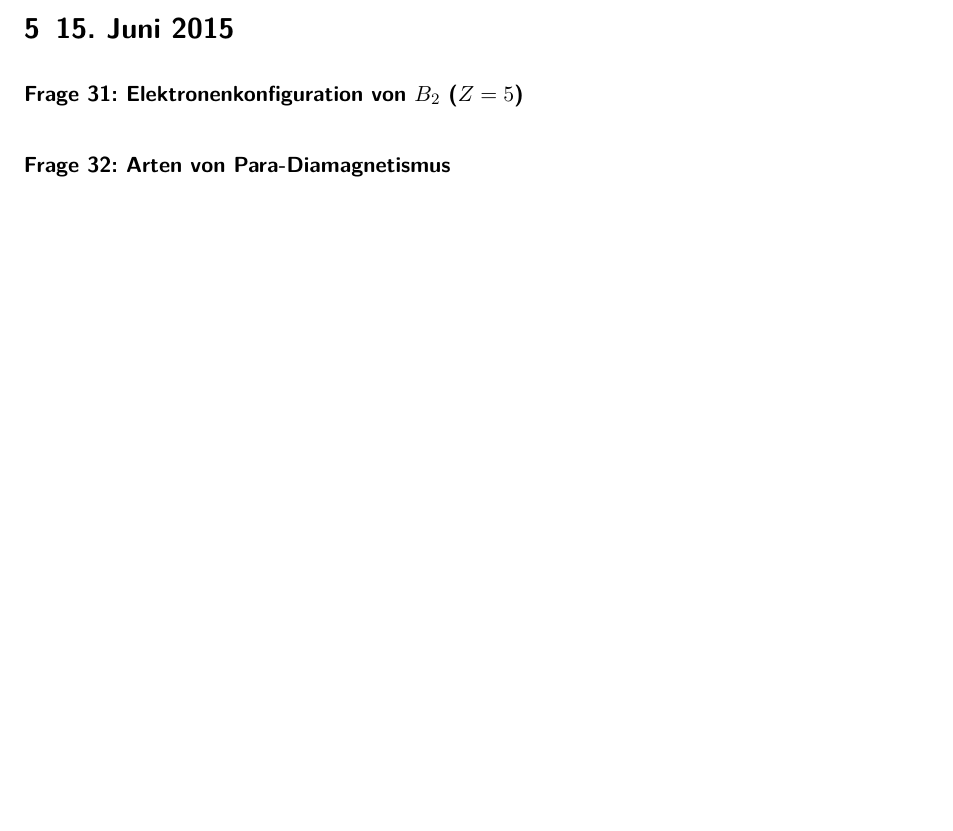
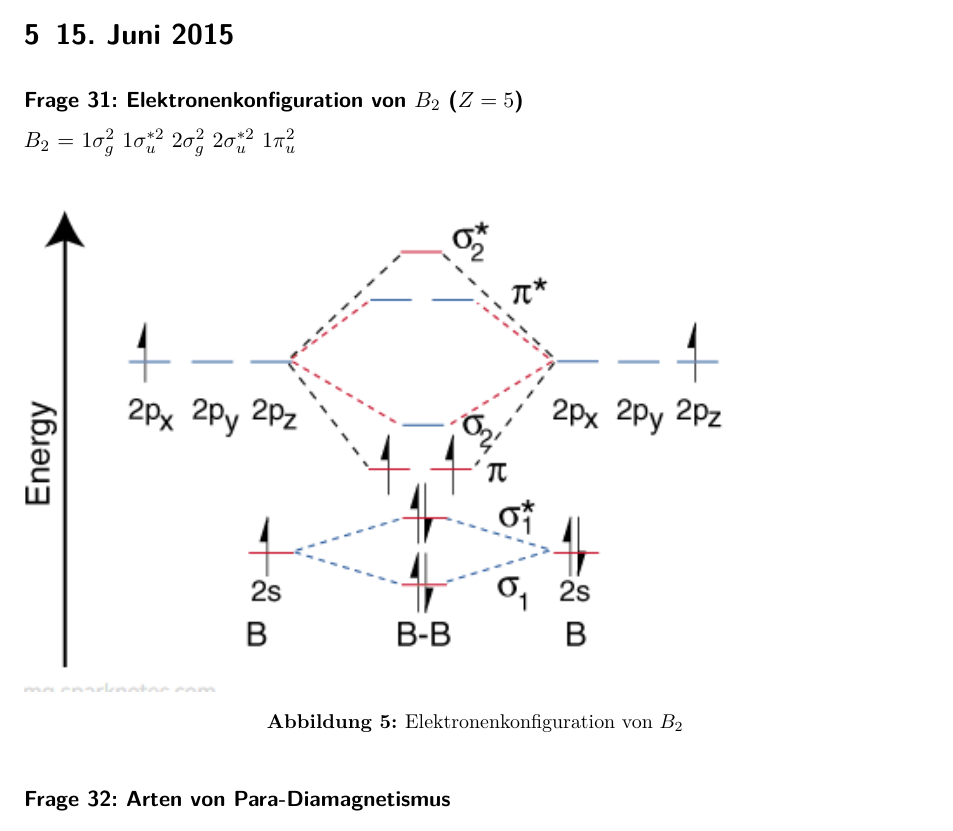
Before and after one commit to Bierbunker/MoF-Ausarbeitung, a LaTeX document (ausarbeitung.tex): part of page 12 of 19, cut so that both start at the same text, the shorter picture padded with empty space. Compiled offline with pdfLaTeX.

Commit message:
15-06-2015_31

```diff
--- a/ausarbeitung.tex
+++ b/ausarbeitung.tex
@@ -318,6 +318,13 @@ $3N$ mögliche Schwingungsmoden:
 \question{Elektronenkonfiguration von $B_2$ ($Z=5$)}
 \label{q:31}
 
+$B_2$ = $1\sigma_g^2 ~ 1\sigma_u^{*2} ~ 2\sigma_g^2 ~ 2\sigma_u^{*2} ~ 1\pi_u^2$ \\
+
+\begin{figure}[H]
+    \includegraphics[width=0.8\linewidth]{resources/15-06-2015/b2.PNG}
+    \caption{Elektronenkonfiguration von $B_2$}
+\end{figure}
+
 \question{Arten von Para-Diamagnetismus}
 \label{q:32}
 
```
Also changed, not shown: resources/15-06-2015/b2.PNG (added).
